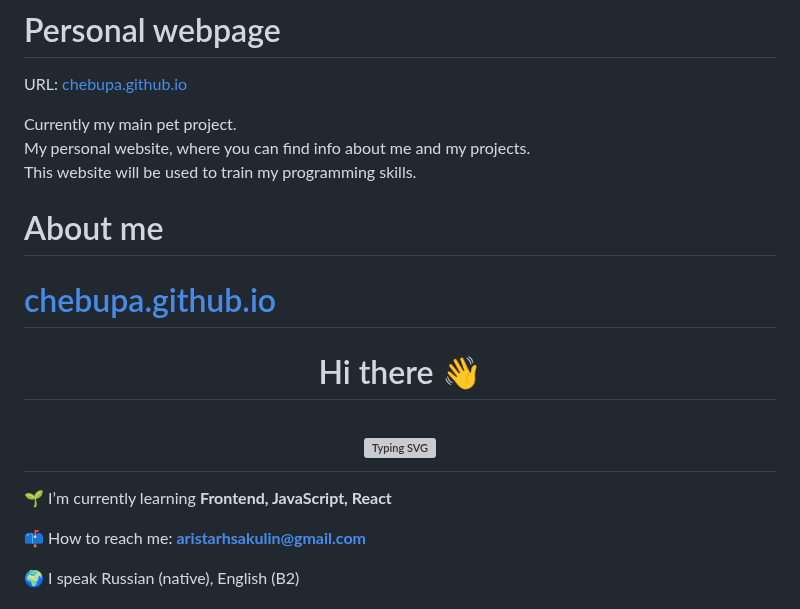
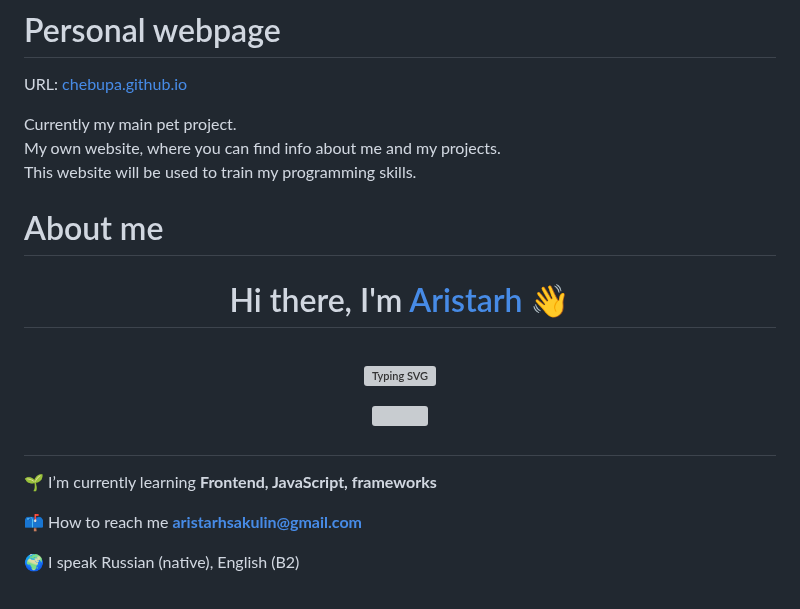
Before and after one commit to chebupa/chebupa.github.io, a Markdown page: README.md, the part around one of its changes. Rendered like a GitHub page; grey boxes are pictures that could not be loaded.

```diff
--- a/README.md
+++ b/README.md
@@ -5,13 +5,11 @@
 # Personal webpage
 <p>URL: <a href="https://chebupa.github.io/">chebupa.github.io</a><br></p>
 <p>Currently my main pet project. <br>
-My personal website, where you can find info about me and my projects. <br>
+My own website, where you can find info about me and my projects. <br>
 This website will be used to train my programming skills.</p>
 
 # About me
 
-# <a href="https://chebupa.github.io/">chebupa.github.io</a>
-
-<h1 align="center">Hi there 👋</a></h1>
+<h1 align="center">Hi there, I'm <a href="https://chebupa.github.io/" target="_blank">Aristarh 👋</a></h1>
 
 <h1 align="center">
@@ -19,11 +17,11 @@ This website will be used to train my programming skills.</p>
 
-  <!-- <img align="center" src="https://www.codewars.com/users/Chebupela/badges/large"></img> -->
+  <img align="center" src="https://www.codewars.com/users/Chebupela/badges/large"></img>
 </h1>
 
 
- 🌱 I’m currently learning **Frontend, JavaScript, React**
+ 🌱 I’m currently learning **Frontend, JavaScript, frameworks**
 
- 📫 How to reach me: **aristarhsakulin@gmail.com**
+ 📫 How to reach me **aristarhsakulin@gmail.com**
 
  🌍 I speak Russian (native), English (B2)
 
```
Also changed, not shown: other parts of README.md (+10 -2 lines).
